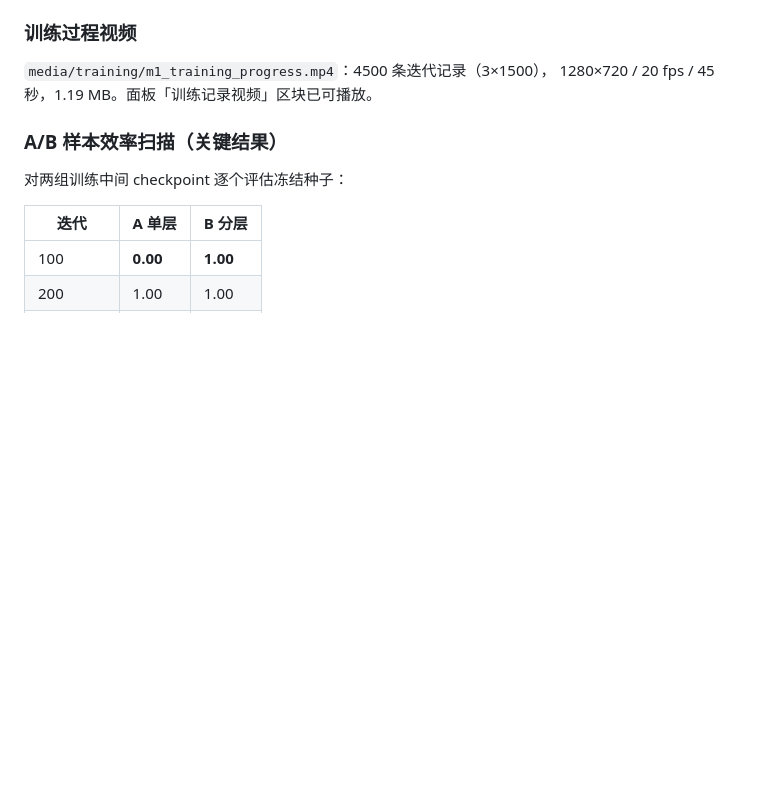
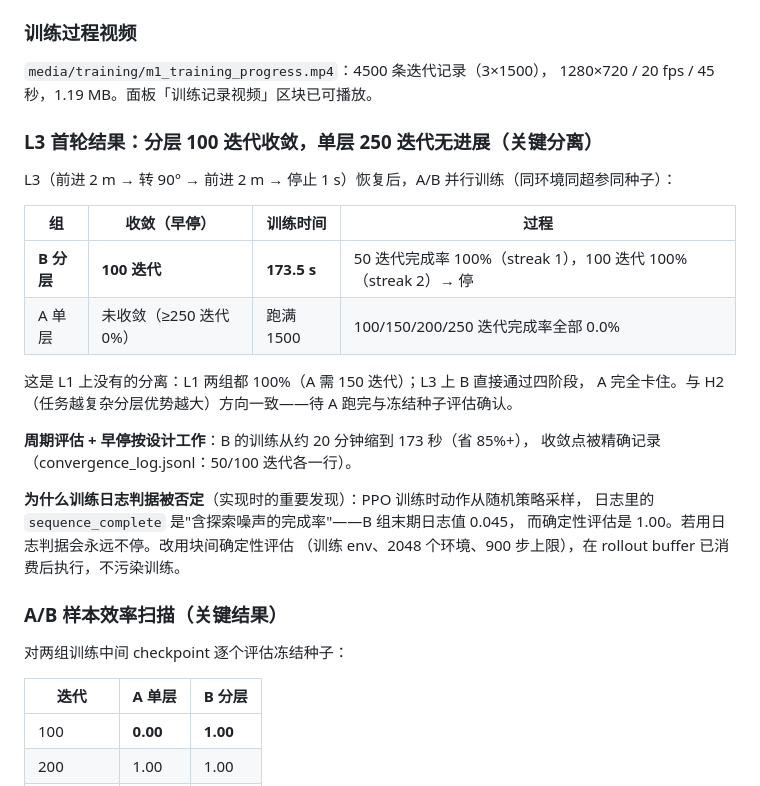
Before and after one commit to Anhao1314/Go2w-MoRA-navigation, a Markdown page: docs/journal/2026-10-23.md, the part around the change. Rendered like a GitHub page; blank space fills up the shorter version.

Commit message:
docs: L3 first result -- layered converges at iteration 100, single layer stuck at 0% through 250
Parallel A/B on L3 (same env, PPO config and seed): B reached 100% completion
on two consecutive evaluations (iterations 50 and 100) and early-stopped after
173 s of training; A is at 0.0% through iteration 250. This separation did not
exist on L1 (both 100%), consistent with the complexity hypothesis.

Also records why the stop signal needed a deterministic evaluation: the
training-log completion rate measures performance under exploration noise
(B: 0.045 logged vs 1.00 deterministic).

```diff
--- a/docs/journal/2026-10-23.md
+++ b/docs/journal/2026-10-23.md
@@ -224,6 +224,26 @@ seed 1/2 在干净的树上启动。三轮全部 rc=0。
 
 `media/training/m1_training_progress.mp4`：4500 条迭代记录（3×1500），
 1280×720 / 20 fps / 45 秒，1.19 MB。面板「训练记录视频」区块已可播放。
+
+### L3 首轮结果：分层 100 迭代收敛，单层 250 迭代无进展（关键分离）
+
+L3（前进 2 m → 转 90° → 前进 2 m → 停止 1 s）恢复后，A/B 并行训练（同环境同超参同种子）：
+
+| 组 | 收敛（早停） | 训练时间 | 过程 |
+| --- | --- | --- | --- |
+| **B 分层** | **100 迭代** | **173.5 s** | 50 迭代完成率 100%（streak 1），100 迭代 100%（streak 2）→ 停 |
+| A 单层 | 未收敛（≥250 迭代 0%） | 跑满 1500 | 100/150/200/250 迭代完成率全部 0.0% |
+
+这是 L1 上没有的分离：L1 两组都 100%（A 需 150 迭代）；L3 上 B 直接通过四阶段，
+A 完全卡住。与 H2（任务越复杂分层优势越大）方向一致——待 A 跑完与冻结种子评估确认。
+
+**周期评估 + 早停按设计工作**：B 的训练从约 20 分钟缩到 173 秒（省 85%+），
+收敛点被精确记录（convergence_log.jsonl：50/100 迭代各一行）。
+
+**为什么训练日志判据被否定**（实现时的重要发现）：PPO 训练时动作从随机策略采样，
+日志里的 `sequence_complete` 是"含探索噪声的完成率"——B 组末期日志值 0.045，
+而确定性评估是 1.00。若用日志判据会永远不停。改用块间确定性评估
+（训练 env、2048 个环境、900 步上限），在 rollout buffer 已消费后执行，不污染训练。
 
 ### A/B 样本效率扫描（关键结果）
 
```
